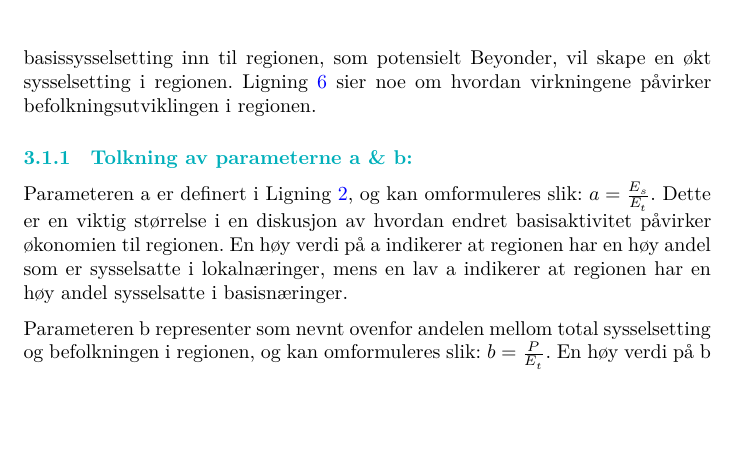
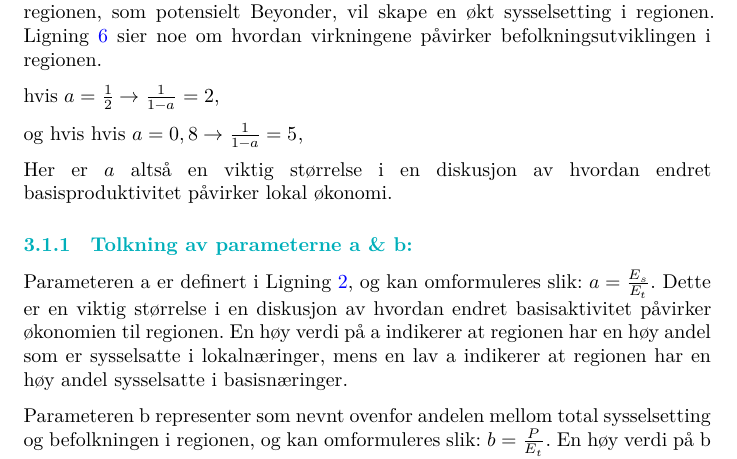
Before and after one commit to Sindre-Espedal/The_thesis, a Quarto document (Masteroppgave.qmd): part of page 22 of 33, cut so that both start at the same text, the shorter picture padded with empty space. The pictures show the output file Masteroppgave.pdf that the author committed with the source.

Commit message:
Integrering

```diff
--- a/Masteroppgave.qmd
+++ b/Masteroppgave.qmd
@@ -571,4 +571,3 @@ $$
 \Delta P = b \Delta E_T = \frac{b}{1-a} \Delta E_b
 $$ {#eq-5.5}
 
-@eq-5.1.1 og @eq-5.1.2 viser til at basisnæringene påvirker den totale sysselsettingen i regionen. Virkningene av for eksempel en positiv eksogen basissysselsetting inn til regionen, som potensielt Beyonder, vil skape en økt sysselsetting i regionen. @eq-5.2 sier noe om hvordan virkningene påvirker befolkningsutviklingen i regionen.
@@ -575,3 +576,10 @@ $$ {#eq-5.5}
+Virkningene av for eksempel en positiv eksogen basissysselsetting inn til regionen, som potensielt Beyonder, vil skape en økt sysselsetting i regionen. @eq-5.2 sier noe om hvordan virkningene påvirker befolkningsutviklingen i regionen.
+
+hvis $a = \frac{1}{2} \rightarrow \frac{1}{1-a} = 2$,
+
+og hvis hvis $a = 0,8 \rightarrow \frac{1}{1-a} = 5$,
+
+Her er $a$ altså en viktig størrelse i en diskusjon av hvordan endret basisproduktivitet påvirker lokal økonomi.
 
 ### Tolkning av parameterne a & b:
 
```
Also changed, not shown: Masteroppgave.pdf, Masteroppgave.qmd (2 more changed lines).
